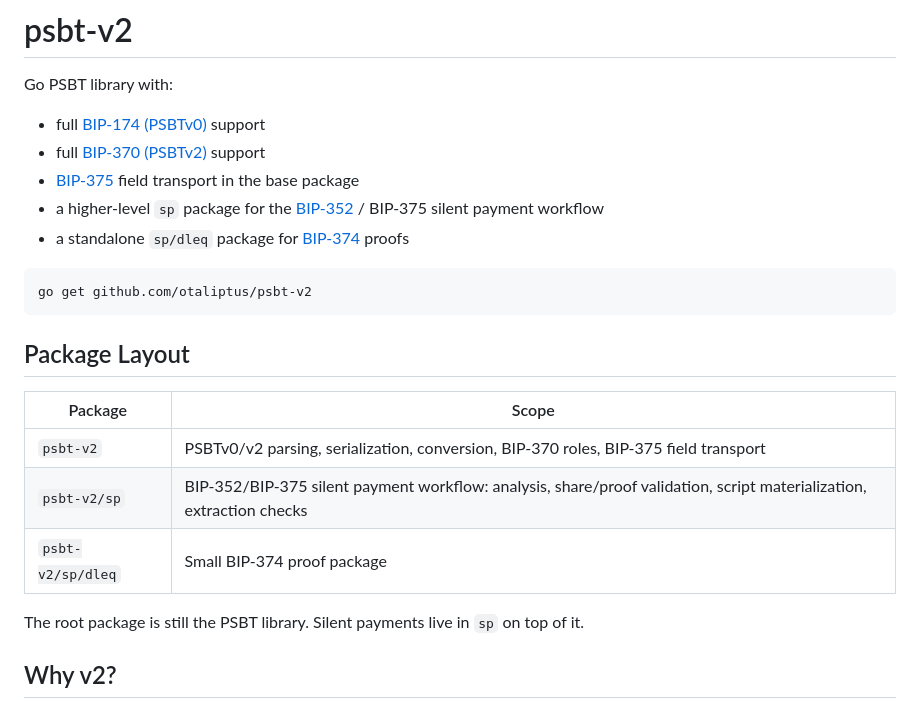
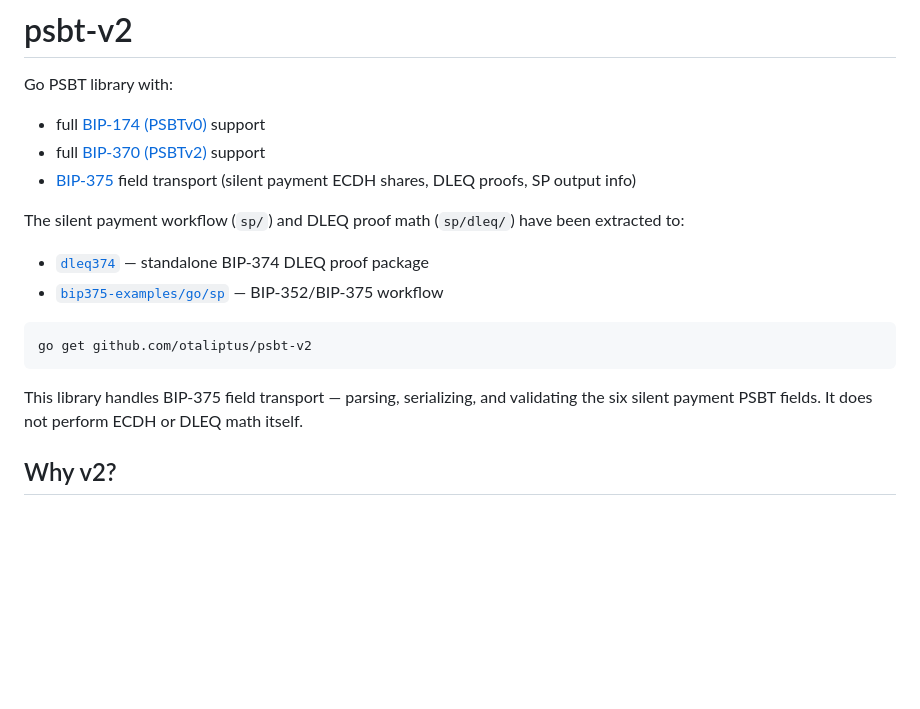
Before and after one commit to otaliptus/psbt-v2, a Markdown page: README.md, the part around one of its changes. GitHub-like rendering; blank space fills up the shorter version.

````diff
--- a/README.md
+++ b/README.md
@@ -4,23 +4,17 @@ Go PSBT library with:
 
 - full [BIP-174 (PSBTv0)](https://github.com/bitcoin/bips/blob/master/bip-0174.mediawiki) support
 - full [BIP-370 (PSBTv2)](https://github.com/bitcoin/bips/blob/master/bip-0370.mediawiki) support
-- [BIP-375](https://github.com/bitcoin/bips/blob/master/bip-0375.mediawiki) field transport in the base package
-- a higher-level `sp` package for the [BIP-352](https://github.com/bitcoin/bips/blob/master/bip-0352.mediawiki) / BIP-375 silent payment workflow
-- a standalone `sp/dleq` package for [BIP-374](https://github.com/bitcoin/bips/blob/master/bip-0374.mediawiki) proofs
+- [BIP-375](https://github.com/bitcoin/bips/blob/master/bip-0375.mediawiki) field transport (silent payment ECDH shares, DLEQ proofs, SP output info)
+
+The silent payment workflow (`sp/`) and DLEQ proof math (`sp/dleq/`) have been extracted to:
+- [`dleq374`](https://github.com/otaliptus/dleq374) — standalone BIP-374 DLEQ proof package
+- [`bip375-examples/go/sp`](https://github.com/otaliptus/bip375-examples/tree/go/v0/go/sp) — BIP-352/BIP-375 workflow
 
 ```bash
 go get github.com/otaliptus/psbt-v2
 ```
 
-## Package Layout
-
-| Package | Scope |
-| --- | --- |
-| `psbt-v2` | PSBTv0/v2 parsing, serialization, conversion, BIP-370 roles, BIP-375 field transport |
-| `psbt-v2/sp` | BIP-352/BIP-375 silent payment workflow: analysis, share/proof validation, script materialization, extraction checks |
-| `psbt-v2/sp/dleq` | Small BIP-374 proof package |
-
-The root package is still the PSBT library. Silent payments live in `sp` on top of it.
+This library handles BIP-375 field transport — parsing, serializing, and validating the six silent payment PSBT fields. It does not perform ECDH or DLEQ math itself.
 
 ## Why v2?
 
````
Also changed, not shown: other parts of README.md (+7 -29 lines).
